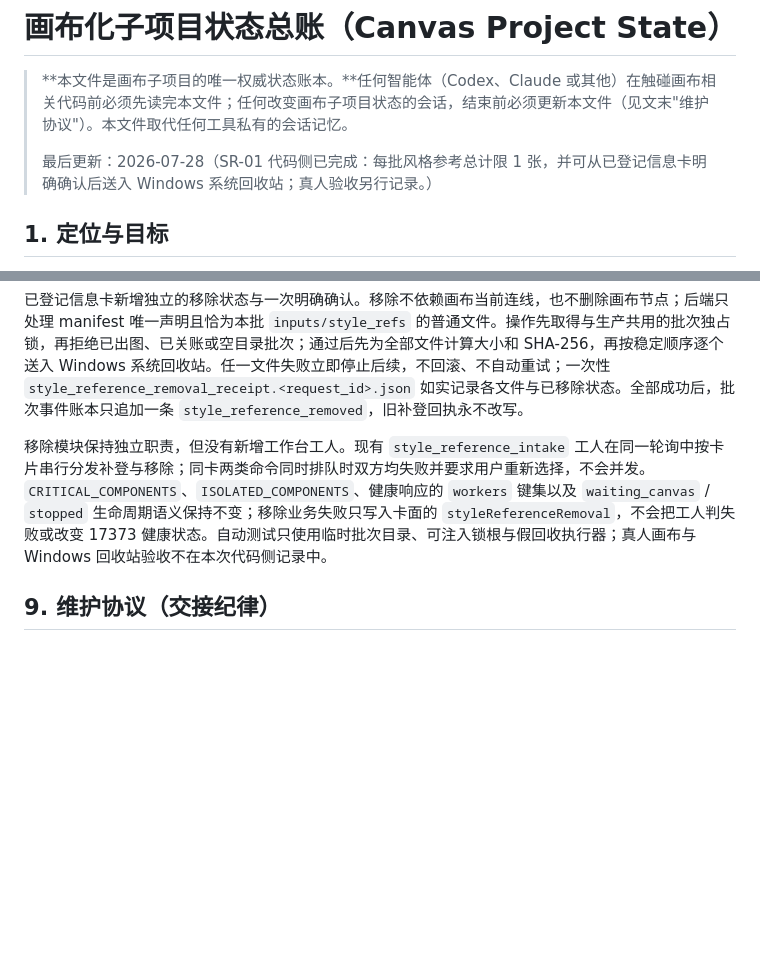
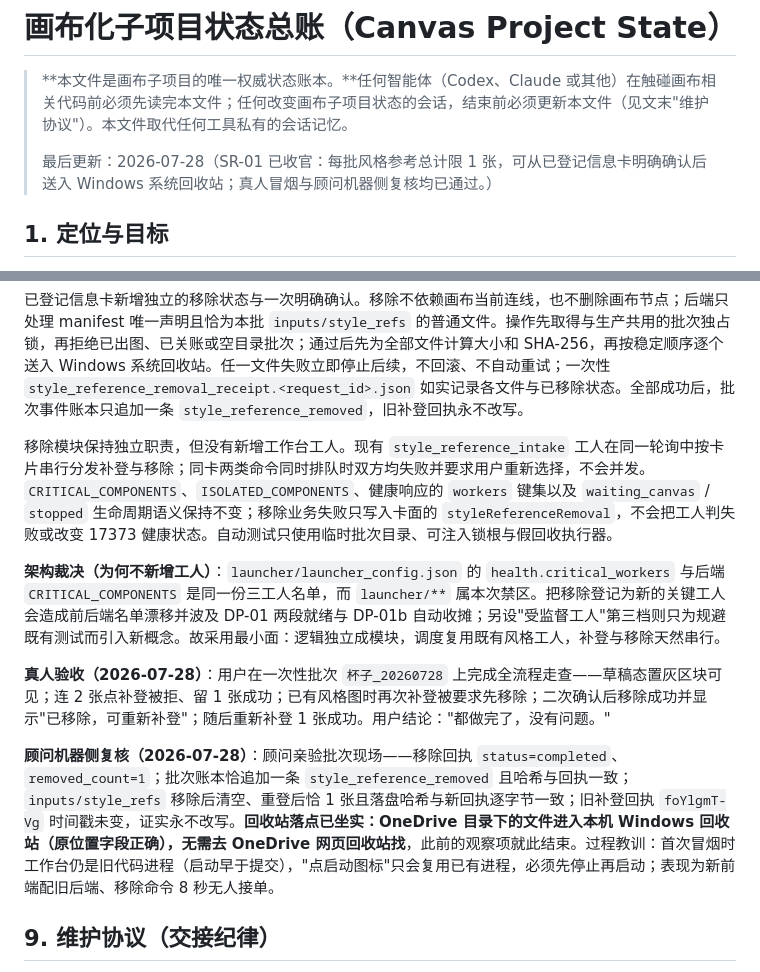
Before and after one commit to josephdingpeizhao-star/infinite-canvas-workflow, a Markdown page: docs/CANVAS_PROJECT_STATE.md, 2 parts joined by grey strips. Rendered like a GitHub page; blank space fills up the shorter version.

Commit message:
chore: record SR-01 human acceptance
真人冒烟与顾问机器侧复核均通过：单张门禁、移除、回收站落点与重新补登全链闭环。
补记不新增工人的架构裁决理由（launcher 关键工人名单为同一份且属禁区）。
坐实观察项：OneDrive 目录下的文件进入本机 Windows 回收站，无需去网页回收站找。

```diff
--- a/docs/CANVAS_PROJECT_STATE.md
+++ b/docs/CANVAS_PROJECT_STATE.md
@@ -2,7 +2,7 @@
 
 > **本文件是画布子项目的唯一权威状态账本。**任何智能体（Codex、Claude 或其他）在触碰画布相关代码前必须先读完本文件；任何改变画布子项目状态的会话，结束前必须更新本文件（见文末"维护协议"）。本文件取代任何工具私有的会话记忆。
 >
-> 最后更新：2026-07-28（SR-01 代码侧已完成：每批风格参考总计限 1 张，并可从已登记信息卡明确确认后送入 Windows 系统回收站；真人验收另行记录。）
+> 最后更新：2026-07-28（SR-01 已收官：每批风格参考总计限 1 张，可从已登记信息卡明确确认后送入 Windows 系统回收站；真人冒烟与顾问机器侧复核均已通过。）
 
 ## 1. 定位与目标
 
@@ -605,7 +605,13 @@ fork 独立锚点 #97 把 canvas-agent 启动横幅的令牌行限制在交互
 
 已登记信息卡新增独立的移除状态与一次明确确认。移除不依赖画布当前连线，也不删除画布节点；后端只处理 manifest 唯一声明且恰为本批 `inputs/style_refs` 的普通文件。操作先取得与生产共用的批次独占锁，再拒绝已出图、已关账或空目录批次；通过后先为全部文件计算大小和 SHA-256，再按稳定顺序逐个送入 Windows 系统回收站。任一文件失败立即停止后续，不回滚、不自动重试；一次性 `style_reference_removal_receipt.<request_id>.json` 如实记录各文件与已移除状态。全部成功后，批次事件账本只追加一条 `style_reference_removed`，旧补登回执永不改写。
 
-移除模块保持独立职责，但没有新增工作台工人。现有 `style_reference_intake` 工人在同一轮询中按卡片串行分发补登与移除；同卡两类命令同时排队时双方均失败并要求用户重新选择，不会并发。`CRITICAL_COMPONENTS`、`ISOLATED_COMPONENTS`、健康响应的 `workers` 键集以及 `waiting_canvas` / `stopped` 生命周期语义保持不变；移除业务失败只写入卡面的 `styleReferenceRemoval`，不会把工人判失败或改变 17373 健康状态。自动测试只使用临时批次目录、可注入锁根与假回收执行器；真人画布与 Windows 回收站验收不在本次代码侧记录中。
+移除模块保持独立职责，但没有新增工作台工人。现有 `style_reference_intake` 工人在同一轮询中按卡片串行分发补登与移除；同卡两类命令同时排队时双方均失败并要求用户重新选择，不会并发。`CRITICAL_COMPONENTS`、`ISOLATED_COMPONENTS`、健康响应的 `workers` 键集以及 `waiting_canvas` / `stopped` 生命周期语义保持不变；移除业务失败只写入卡面的 `styleReferenceRemoval`，不会把工人判失败或改变 17373 健康状态。自动测试只使用临时批次目录、可注入锁根与假回收执行器。
+
+**架构裁决（为何不新增工人）**：`launcher/launcher_config.json` 的 `health.critical_workers` 与后端 `CRITICAL_COMPONENTS` 是同一份三工人名单，而 `launcher/**` 属本次禁区。把移除登记为新的关键工人会造成前后端名单漂移并波及 DP-01 两段就绪与 DP-01b 自动收摊；另设"受监督工人"第三档则只为规避既有测试而引入新概念。故采用最小面：逻辑独立成模块，调度复用既有风格工人，补登与移除天然串行。
+
+**真人验收（2026-07-28）**：用户在一次性批次 `杯子_20260728` 上完成全流程走查——草稿态置灰区块可见；连 2 张点补登被拒、留 1 张成功；已有风格图时再次补登被要求先移除；二次确认后移除成功并显示"已移除，可重新补登"；随后重新补登 1 张成功。用户结论："都做完了，没有问题。"
+
+**顾问机器侧复核（2026-07-28）**：顾问亲验批次现场——移除回执 `status=completed`、`removed_count=1`；批次账本恰追加一条 `style_reference_removed` 且哈希与回执一致；`inputs/style_refs` 移除后清空、重登后恰 1 张且落盘哈希与新回执逐字节一致；旧补登回执 `foYlgmT-Vg` 时间戳未变，证实永不改写。**回收站落点已坐实：OneDrive 目录下的文件进入本机 Windows 回收站（原位置字段正确），无需去 OneDrive 网页回收站找**，此前的观察项就此结束。过程教训：首次冒烟时工作台仍是旧代码进程（启动早于提交），"点启动图标"只会复用已有进程，必须先停止再启动；表现为新前端配旧后端、移除命令 8 秒无人接单。
 
 ## 9. 维护协议（交接纪律）
 
```
